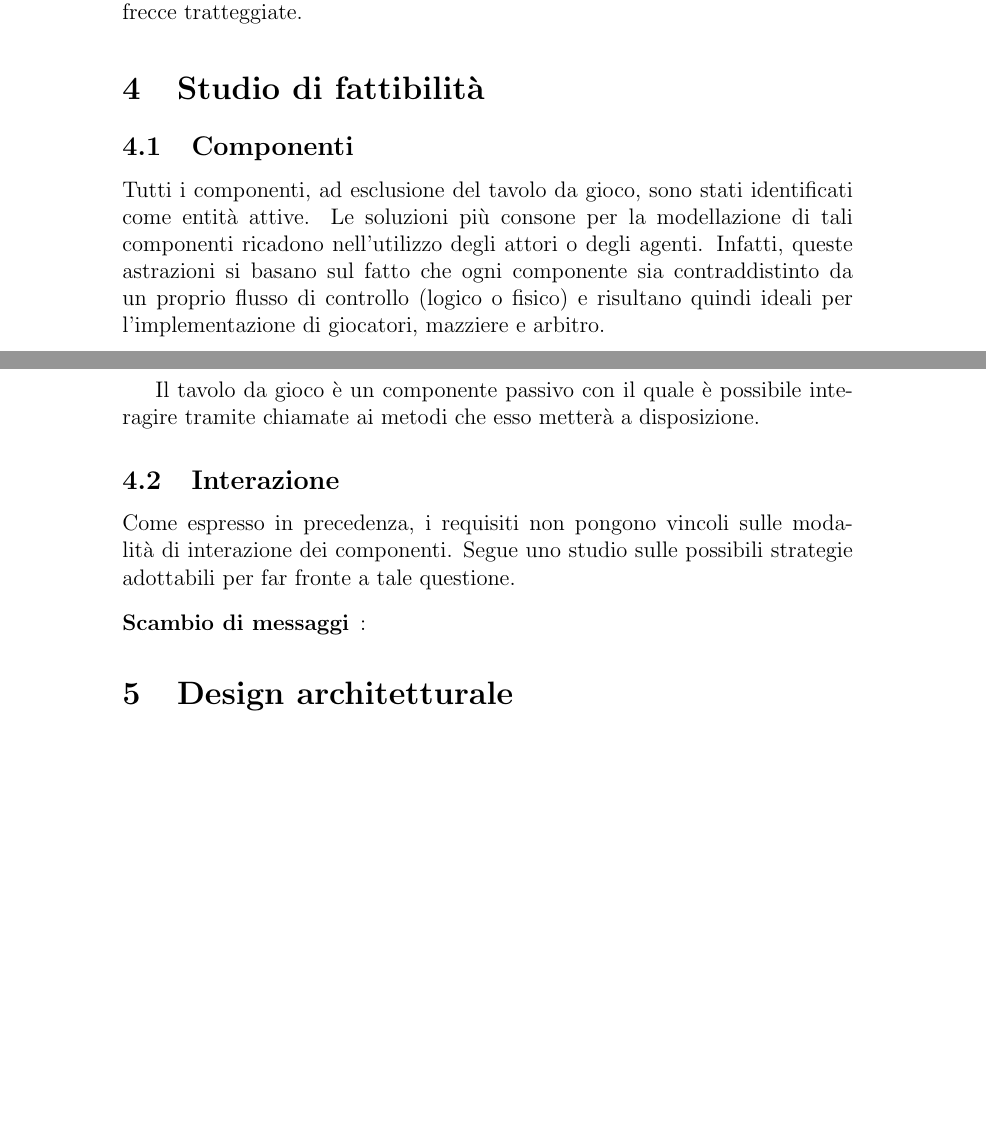
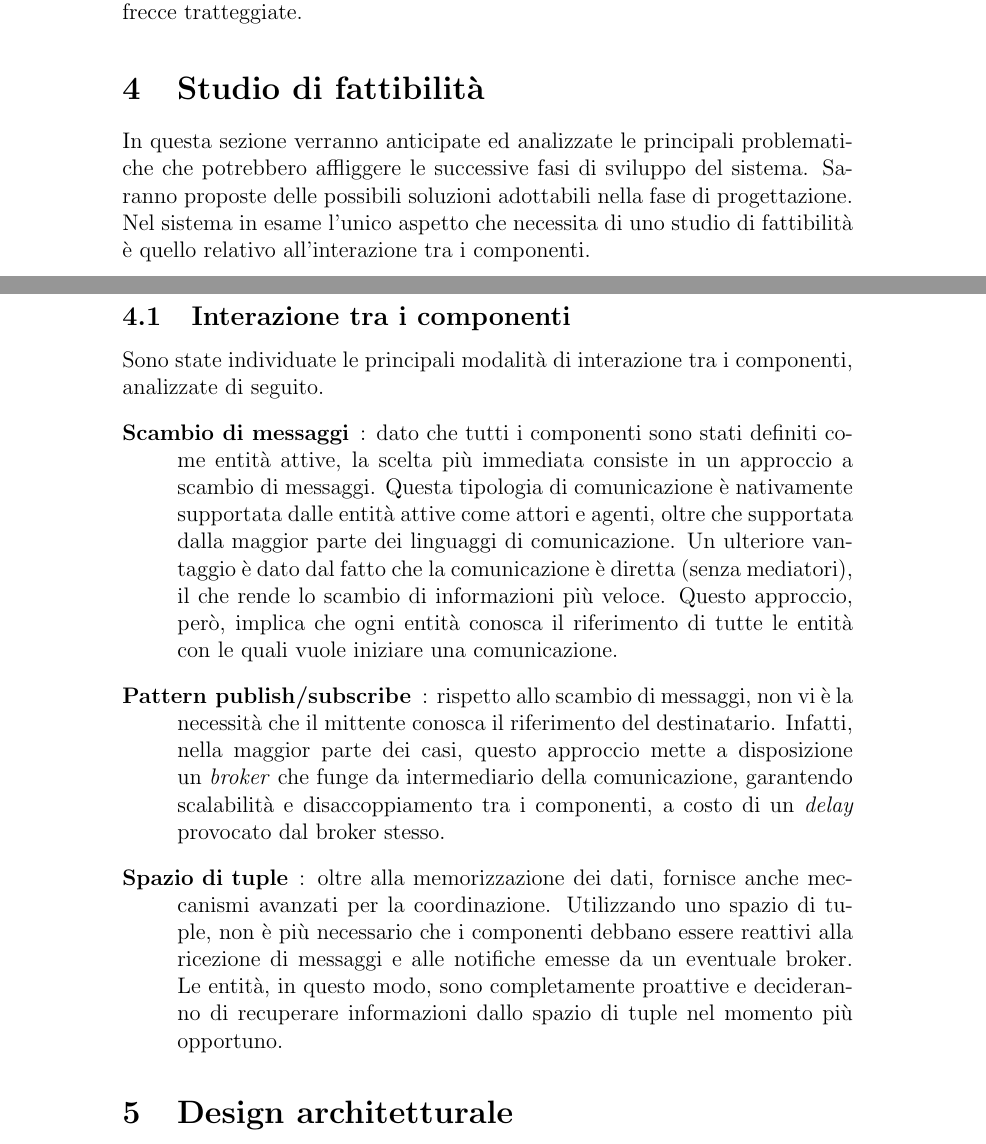
Before and after one commit to maffone/briscola-simulation, a LaTeX document (report/briscola-simulation.tex): two parts of pages 11 and 12 of 13 before the commit and two parts of pages 11 and 12 of 14 after it, joined at a grey line, cut so that both start at the same text, the shorter picture padded with empty space. Compiled offline with pdfLaTeX.

Commit message:
Added feasibility study

```diff
--- a/report/briscola-simulation.tex
+++ b/report/briscola-simulation.tex
@@ -183,22 +183,18 @@ Ogni giocatore interagisce costantemente con il \emph{game environment}, sia per
 	\hspace*{-0.85in}
 	\centering
 	\includegraphics[width=180mm]{./img/speak_sequence_diagram.png}
-	\caption{Diagramma di sequenza che mette in luce l'interazione tra i giocatori e il \emph{game environment}. \emph{Player1} è il giocatore di mano e avvia l'azione di parlare in modo da ricevere un'indicazione dal compagno \emph{player3}. Il \emph{game environment} media la comunicazione ed il flusso di informazioni che da esso giunge ai giocatori è rappresentato, con abuso di notazione, tramite delle frecce tratteggiate.}
+	\caption{Diagramma di sequenza che mette in luce l'interazione tra i giocatori e il \emph{game environment}. \emph{Player1} è il giocatore di mano e avvia l'azione di parlare in modo da ricevere un'indicazione dal compagno \emph{player3}. Il \emph{game environment} media la comunicazione ed il flusso di informazioni che da esso giunge ai giocatori è rappresentato, con abuso di notazione, tramite delle frecce tratteggiate. \label{speak-sequence-diagram}}
 \end{figure}
 
 
 \section{Studio di fattibilità}
-\subsection{Componenti}
-Tutti i componenti, ad esclusione del tavolo da gioco, sono stati identificati come entità attive. Le soluzioni più consone per la modellazione di tali componenti ricadono nell'utilizzo degli attori o degli agenti. Infatti, queste astrazioni si basano sul fatto che ogni componente sia contraddistinto da un proprio flusso di controllo (logico o fisico) e risultano quindi ideali per l'implementazione di giocatori, mazziere e arbitro.
-
-Il tavolo da gioco è un componente passivo con il quale è possibile interagire tramite chiamate ai metodi che esso metterà a disposizione.
-
-\subsection{Interazione}
-% Studiare la fattiilità delle comunicazioni/interazioni, concludendo che l'utilizzo di uno spazio di tuple è la soluzione migliore.
-Come espresso in precedenza, i requisiti non pongono vincoli sulle modalità di interazione dei componenti. Segue uno studio sulle possibili strategie adottabili per far fronte a tale questione.
-
+In questa sezione verranno anticipate ed analizzate le principali problematiche che potrebbero affliggere le successive fasi di sviluppo del sistema. Saranno proposte delle possibili soluzioni adottabili nella fase di progettazione. Nel sistema in esame l'unico aspetto che necessita di uno studio di fattibilità è quello relativo all'interazione tra i componenti.
+\subsection{Interazione tra i componenti}
+Sono state individuate le principali modalità di interazione tra i componenti, analizzate di seguito.
 \begin{description}
-	\item[Scambio di messaggi]:
+	\item[Scambio di messaggi]: dato che tutti i componenti sono stati definiti come entità attive, la scelta più immediata consiste in un approccio a scambio di messaggi. Questa tipologia di comunicazione è nativamente supportata dalle entità attive come attori e agenti, oltre che supportata dalla maggior parte dei linguaggi di comunicazione. Un ulteriore vantaggio è dato dal fatto che la comunicazione è diretta (senza mediatori), il che rende lo scambio di informazioni più veloce. Questo approccio, però, implica che ogni entità conosca il riferimento di tutte le entità con le quali vuole iniziare una comunicazione.
+	\item[Pattern publish/subscribe]: rispetto allo scambio di messaggi, non vi è la necessità che il mittente conosca il riferimento del destinatario. Infatti, nella maggior parte dei casi, questo approccio mette a disposizione un \emph{broker} che funge da intermediario della comunicazione, garantendo scalabilità e disaccoppiamento tra i componenti, a costo di un \emph{delay} provocato dal broker stesso.
+	\item[Spazio di tuple]: oltre alla memorizzazione dei dati, fornisce anche meccanismi avanzati per la coordinazione. Utilizzando uno spazio di tuple, non è più necessario che i componenti debbano essere reattivi alla ricezione di messaggi e alle notifiche emesse da un eventuale broker. Le entità, in questo modo, sono completamente proattive e decideranno di recuperare informazioni dallo spazio di tuple nel momento più opportuno.
 \end{description}
 
 \section{Design architetturale} \label{design}
```
Also changed, not shown: report/briscola-simulation.tex (4 more changed lines).
